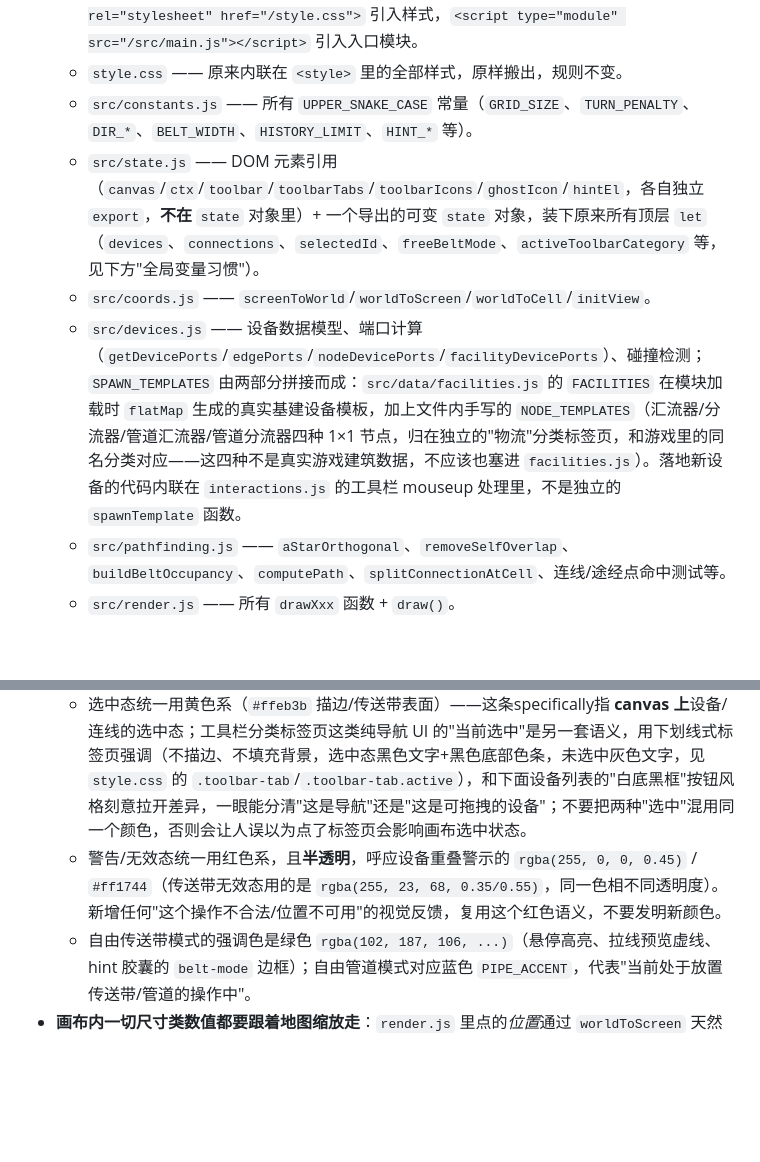
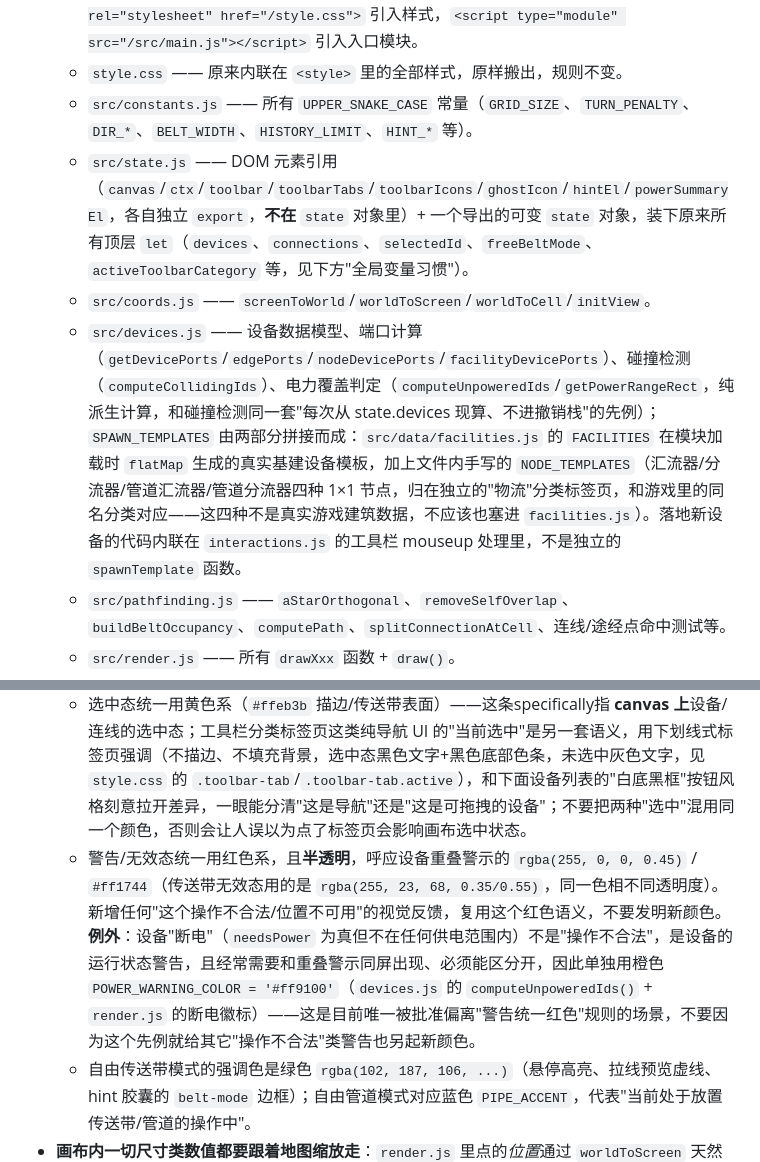
Before and after one commit to BringMeFlame/endfield_AICsimu, a Markdown page: CLAUDE.md, 2 parts joined by grey strips. Drawn GitHub-style; blank space fills up the shorter version.

```diff
--- a/CLAUDE.md
+++ b/CLAUDE.md
@@ -15,9 +15,9 @@
   - `index.html` —— 只剩 HTML 骨架（canvas / toolbar / hint 等 DOM 节点），`<link rel="stylesheet" href="/style.css">` 引入样式，`<script type="module" src="/src/main.js"></script>` 引入入口模块。
   - `style.css` —— 原来内联在 `<style>` 里的全部样式，原样搬出，规则不变。
   - `src/constants.js` —— 所有 `UPPER_SNAKE_CASE` 常量（`GRID_SIZE`、`TURN_PENALTY`、`DIR_*`、`BELT_WIDTH`、`HISTORY_LIMIT`、`HINT_*` 等）。
-  - `src/state.js` —— DOM 元素引用（`canvas`/`ctx`/`toolbar`/`toolbarTabs`/`toolbarIcons`/`ghostIcon`/`hintEl`，各自独立 `export`，**不在** `state` 对象里）+ 一个导出的可变 `state` 对象，装下原来所有顶层 `let`（`devices`、`connections`、`selectedId`、`freeBeltMode`、`activeToolbarCategory` 等，见下方"全局变量习惯"）。
+  - `src/state.js` —— DOM 元素引用（`canvas`/`ctx`/`toolbar`/`toolbarTabs`/`toolbarIcons`/`ghostIcon`/`hintEl`/`powerSummaryEl`，各自独立 `export`，**不在** `state` 对象里）+ 一个导出的可变 `state` 对象，装下原来所有顶层 `let`（`devices`、`connections`、`selectedId`、`freeBeltMode`、`activeToolbarCategory` 等，见下方"全局变量习惯"）。
   - `src/coords.js` —— `screenToWorld`/`worldToScreen`/`worldToCell`/`initView`。
-  - `src/devices.js` —— 设备数据模型、端口计算（`getDevicePorts`/`edgePorts`/`nodeDevicePorts`/`facilityDevicePorts`）、碰撞检测；`SPAWN_TEMPLATES` 由两部分拼接而成：`src/data/facilities.js` 的 `FACILITIES` 在模块加载时 `flatMap` 生成的真实基建设备模板，加上文件内手写的 `NODE_TEMPLATES`（汇流器/分流器/管道汇流器/管道分流器四种 1×1 节点，归在独立的"物流"分类标签页，和游戏里的同名分类对应——这四种不是真实游戏建筑数据，不应该也塞进 `facilities.js`）。落地新设备的代码内联在 `interactions.js` 的工具栏 mouseup 处理里，不是独立的 `spawnTemplate` 函数。
+  - `src/devices.js` —— 设备数据模型、端口计算（`getDevicePorts`/`edgePorts`/`nodeDevicePorts`/`facilityDevicePorts`）、碰撞检测（`computeCollidingIds`）、电力覆盖判定（`computeUnpoweredIds`/`getPowerRangeRect`，纯派生计算，和碰撞检测同一套"每次从 state.devices 现算、不进撤销栈"的先例）；`SPAWN_TEMPLATES` 由两部分拼接而成：`src/data/facilities.js` 的 `FACILITIES` 在模块加载时 `flatMap` 生成的真实基建设备模板，加上文件内手写的 `NODE_TEMPLATES`（汇流器/分流器/管道汇流器/管道分流器四种 1×1 节点，归在独立的"物流"分类标签页，和游戏里的同名分类对应——这四种不是真实游戏建筑数据，不应该也塞进 `facilities.js`）。落地新设备的代码内联在 `interactions.js` 的工具栏 mouseup 处理里，不是独立的 `spawnTemplate` 函数。
   - `src/pathfinding.js` —— `aStarOrthogonal`、`removeSelfOverlap`、`buildBeltOccupancy`、`computePath`、`splitConnectionAtCell`、连线/途经点命中测试等。
   - `src/render.js` —— 所有 `drawXxx` 函数 + `draw()`。
   - `src/history.js` —— `cloneCanvasState`/`pushHistory`/`undo`/`revertLastHistoryStep`/`brokeExistingValidConnection`。
@@ -64,7 +64,7 @@
   - 端口是极简的"›"折线箭头（只描边、不填充，见 `render.js` 的 `drawPortMarker`），不是早期的实心三角/圆点。传送带口 `BELT_PORT_COLOR`(深色) / 管道口 `PIPE_PORT_COLOR`(蓝色)，是否已连接用不透明度表达（未连接半透明、已连接不透明），不要再叠加第三种颜色维度。
   - 传送带是半透明琥珀色条带（`BELT_COLOR`），额外叠一圈半透明淡灰色描边（`BELT_EDGE_COLOR`/`BELT_EDGE_WIDTH`，见 `drawConnectionPath`）模仿工业钢板边缘质感；管道保持细线条、**不叠描边**，这是两者除宽度外的另一处视觉区分，新增管道相关渲染时不要顺手也给它加描边。
   - 选中态统一用黄色系（`#ffeb3b` 描边/传送带表面）——这条specifically指 **canvas 上**设备/连线的选中态；工具栏分类标签页这类纯导航 UI 的"当前选中"是另一套语义，用下划线式标签页强调（不描边、不填充背景，选中态黑色文字+黑色底部色条，未选中灰色文字，见 `style.css` 的 `.toolbar-tab`/`.toolbar-tab.active`），和下面设备列表的"白底黑框"按钮风格刻意拉开差异，一眼能分清"这是导航"还是"这是可拖拽的设备"；不要把两种"选中"混用同一个颜色，否则会让人误以为点了标签页会影响画布选中状态。
-  - 警告/无效态统一用红色系，且**半透明**，呼应设备重叠警示的 `rgba(255, 0, 0, 0.45)` / `#ff1744`（传送带无效态用的是 `rgba(255, 23, 68, 0.35/0.55)`，同一色相不同透明度）。新增任何"这个操作不合法/位置不可用"的视觉反馈，复用这个红色语义，不要发明新颜色。
+  - 警告/无效态统一用红色系，且**半透明**，呼应设备重叠警示的 `rgba(255, 0, 0, 0.45)` / `#ff1744`（传送带无效态用的是 `rgba(255, 23, 68, 0.35/0.55)`，同一色相不同透明度）。新增任何"这个操作不合法/位置不可用"的视觉反馈，复用这个红色语义，不要发明新颜色。**例外**：设备"断电"（`needsPower` 为真但不在任何供电范围内）不是"操作不合法"，是设备的运行状态警告，且经常需要和重叠警示同屏出现、必须能区分开，因此单独用橙色 `POWER_WARNING_COLOR = '#ff9100'`（`devices.js` 的 `computeUnpoweredIds()` + `render.js` 的断电徽标）——这是目前唯一被批准偏离"警告统一红色"规则的场景，不要因为这个先例就给其它"操作不合法"类警告也另起新颜色。
   - 自由传送带模式的强调色是绿色 `rgba(102, 187, 106, ...)`（悬停高亮、拉线预览虚线、hint 胶囊的 `belt-mode` 边框）；自由管道模式对应蓝色 `PIPE_ACCENT`，代表"当前处于放置传送带/管道的操作中"。
 - **画布内一切尺寸类数值都要跟着地图缩放走**：`render.js` 里点的*位置*通过 `worldToScreen` 天然会乘 `state.scale`，但线宽/箭头大小/端口大小/圆角半径/字号这类**尺寸**不会自动跟着变，必须显式乘 `state.scale`——统一用 `render.js` 顶部的 `scaled(px)` 辅助函数（`constants.js` 里这些尺寸常量都按"缩放 1x 时的屏幕像素数"注释）。新增任何画布内绘制代码，只要用到固定像素的线宽/大小，都要过一遍 `scaled()`，不要漏改导致 zoom in 后比例失调（这是修过的真实 bug）。像 `pathfinding.js` 里 `hitTestConnection` 的命中容差这类"和视觉尺寸对应的判定阈值"也要同步乘 `state.scale`，否则缩放后点击手感会和视觉宽度对不上。
 - 自由传送带/管道模式下拉线的虚线预览，起点/终点若精确落在某个设备端口上，要把该端口自身的精确世界坐标拼进预览点数组的首/尾（而不是端口外侧那一格的格心，两者差半格），否则预览虚线会和端口图形之间露出一截空隙，参考 `interactions.js` 的 `updateFreePreview` 与 `pathfinding.js` 的 `computePath` 里 `startPort`/`endPort` 的同类处理。
```
Also changed, not shown: project_status.md (+10 -2 lines).
